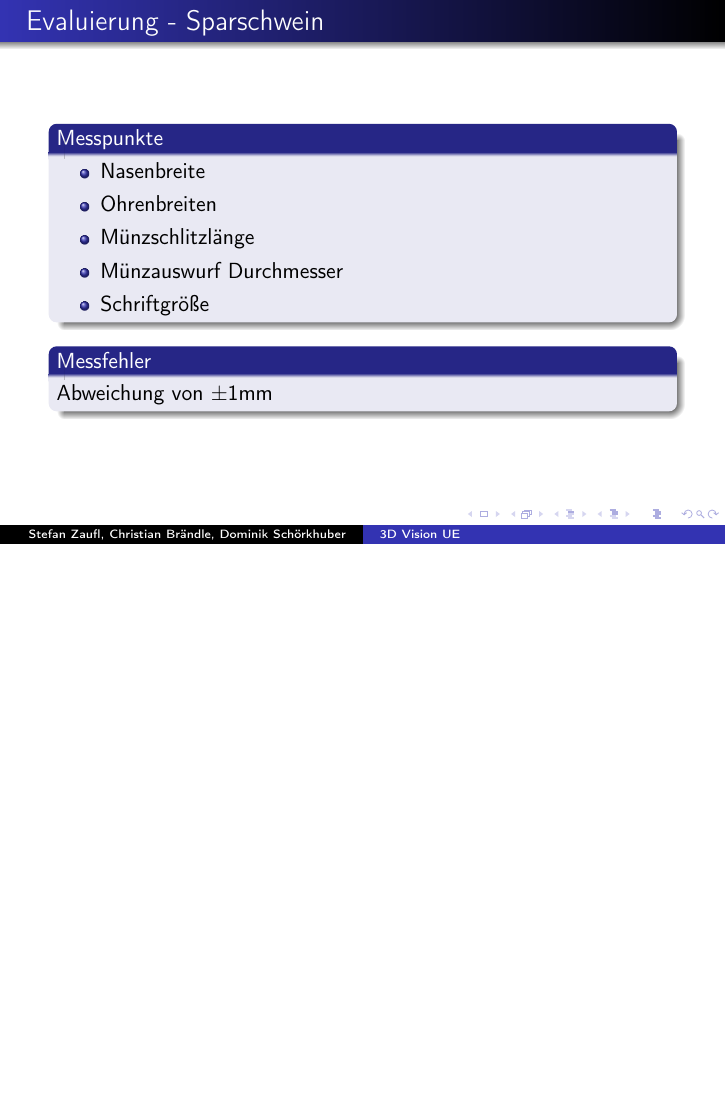
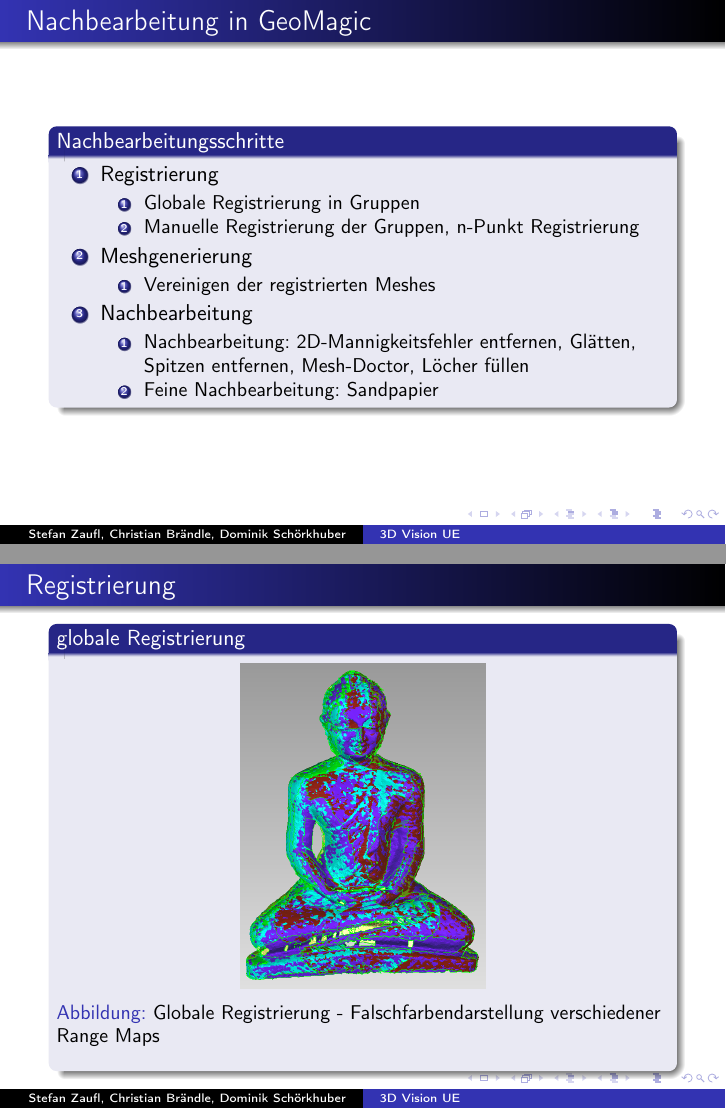
Before and after one commit to drb8w/3DVision2015, LaTeX slides (doc/Präsentation.tex): page 13 of 13 before the commit and pages 14 and 15 of 19 after it, the two joined at a grey line, the shorter picture padded with empty space. Compiled offline with pdfLaTeX.

Commit message:
erweiterung

```diff
--- a/doc/Präsentation.tex
+++ b/doc/Präsentation.tex
@@ -204,5 +204,53 @@
 	\end{block}
 \end{frame}
 
+\begin{frame}{Nachbearbeitung in GeoMagic}
+
+\begin{block}{Nachbearbeitungsschritte}
+\begin{enumerate}
+\item Registrierung
+\begin{enumerate}
+\item Globale Registrierung in Gruppen
+\item Manuelle Registrierung der Gruppen, n-Punkt Registrierung
+\end{enumerate}
+\item Meshgenerierung
+\begin{enumerate}
+\item Vereinigen der registrierten Meshes
+\end{enumerate}
+\item Nachbearbeitung
+\begin{enumerate}
+\item Nachbearbeitung: 2D-Mannigkeitsfehler entfernen, Glätten, Spitzen entfernen, Mesh-Doctor, Löcher füllen
+\item Feine Nachbearbeitung: Sandpapier
+\end{enumerate}
+\end{enumerate}
+\end{block}
+
+\end{frame}
+
+\begin{frame}{Registrierung}
+
+\begin{block}{globale Registrierung}
+\begin{figure}[H]
+\centering
+\includegraphics[width=0.4\textwidth]{images/GeoMagicBudhaPictures/Budha_Scans_Aufrecht_globalRegistration_2.PNG}
+\caption{Globale Registrierung - Falschfarbendarstellung verschiedener Range Maps}
+\label{fig:budhaGlobal}
+\end{figure}
+\end{block}
+
+\end{frame}
+
+\begin{frame}{Registrierung}
+
+\begin{block}{manuelle n-Punkt Registrierung}
+\begin{figure}[H]
+\centering
+\includegraphics[width=0.65\textwidth]{images/GeoMagicBudhaPictures/Budha_Scans_Aufrecht_manualRegistration_03.PNG}
+\caption{Manuelle Registrierung mittels verteilter Punkte}
+\label{fig:budhaManual}
+\end{figure}
+\end{block}
+
+\end{frame}
 
 
```
Also changed, not shown: doc/Präsentation.tex (57 more changed lines).
